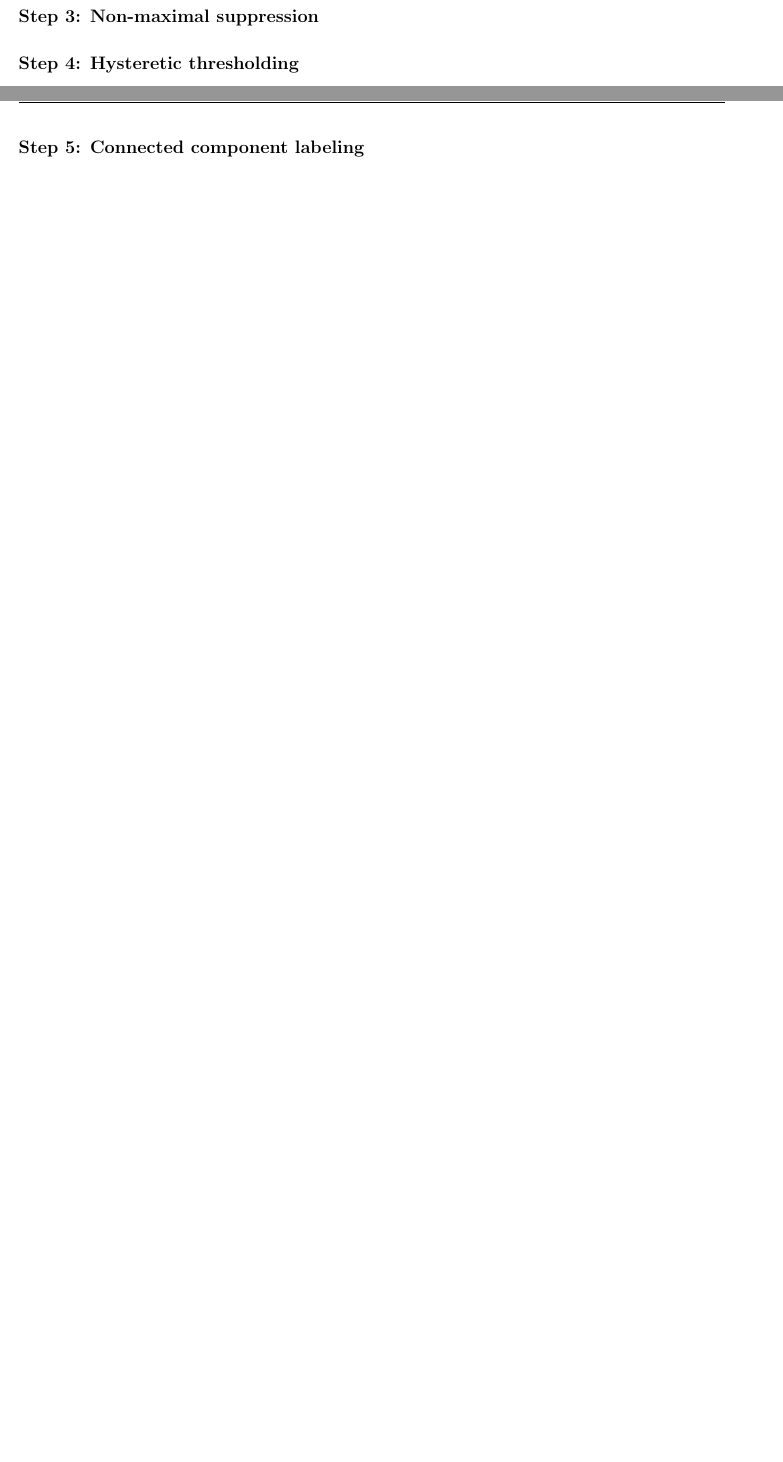
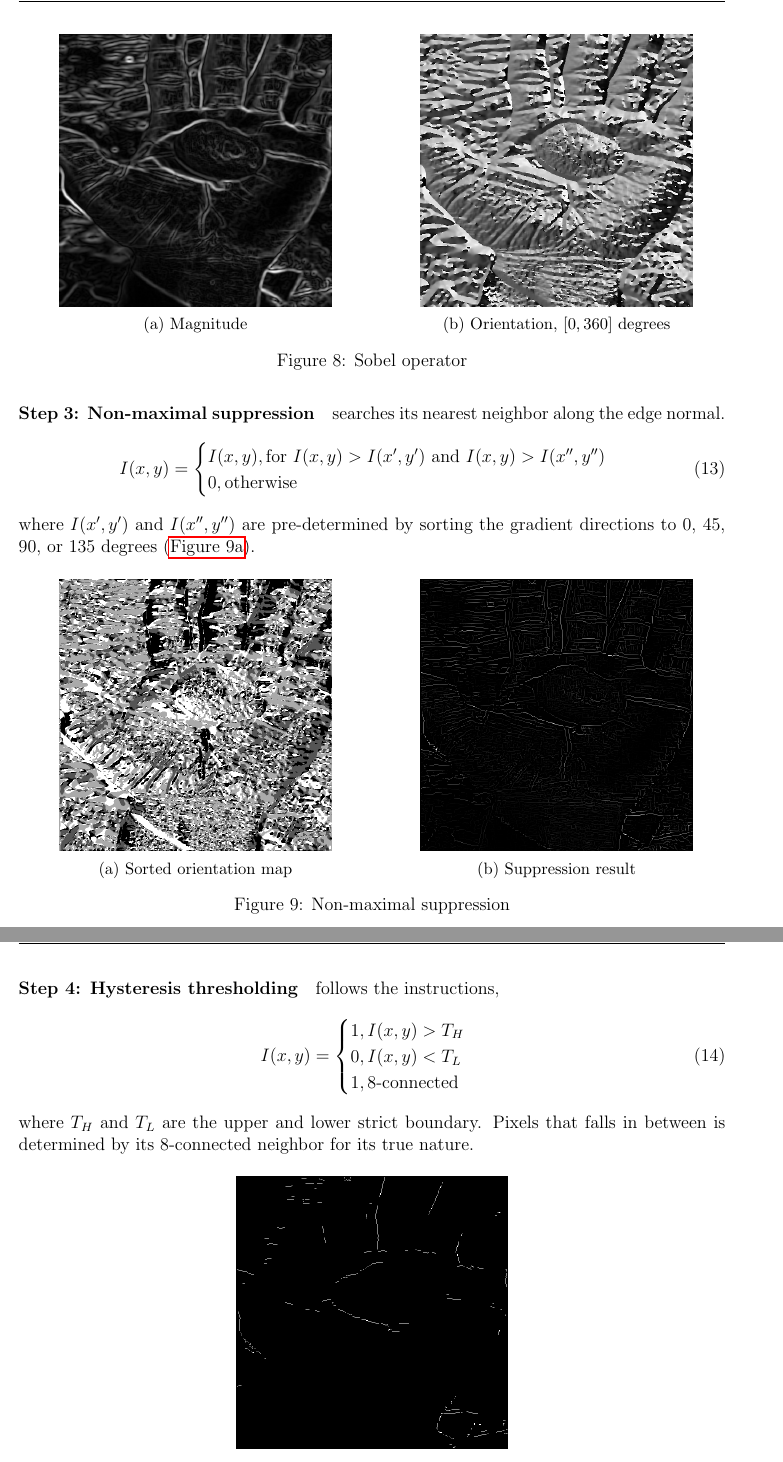
Before and after one commit to liuyenting/DIP2018, a LaTeX problem sheet (hw2/doc/report.tex): two parts of pages 7 and 8 of 11 before the commit and two parts of pages 9 and 10 of 14 after it, joined at a grey line, cut at the place of the change, the shorter picture padded with empty space. Compiled offline with pdfLaTeX.

Commit message:
Complete Canny edge detector

```diff
--- a/hw2/doc/report.tex
+++ b/hw2/doc/report.tex
@@ -316 +341,16 @@ A simple Gaussian lowpass filter is suffice for this task. $\sigma$ is chose to
 
+\begin{figure}[H]
+    \centering
+    \begin{subfigure}[t]{0.5\textwidth}
+        \centering
+        \includegraphics[height=2.5in]{images/canny_sxy}
+        \caption{Magnitude}
+    \end{subfigure}%
+    ~
+    \begin{subfigure}[t]{0.5\textwidth}
+        \centering
+        \includegraphics[height=2.5in]{images/canny_sth}
+        \caption{Orientation, $[0, 360]$ degrees}
+    \end{subfigure}
+    \caption{Sobel operator}
+\end{figure}
@@ -318,7 +357,47 @@ A simple Gaussian lowpass filter is suffice for this task. $\sigma$ is chose to
 
-\paragraph*{Step 4: Hysteretic thresholding}
+\paragraph*{Step 3: Non-maximal suppression} searches its nearest neighbor along the edge normal.
+\begin{equation}
+	I(x, y) = \begin{cases}
+		I(x, y), \text{for } I(x, y) > I(x^\prime, y^\prime) \text{ and } I(x, y) > I(x^{\prime\prime}, y^{\prime\prime})\\
+		0, \text{otherwise}
+	\end{cases}
+\end{equation}
+where $I(x^\prime, y^\prime)$ and $I(x^{\prime\prime}, y^{\prime\prime})$ are pre-determined by sorting the gradient directions to 0, 45, 90, or 135 degrees (\autoref{fig:canny_ori}).
 
-\paragraph*{Step 5: Connected component labeling}
+\begin{figure}[H]
+    \centering
+    \begin{subfigure}[t]{0.5\textwidth}
+        \centering
+        \includegraphics[height=2.5in]{images/canny_ori}
+        \caption{Sorted orientation map}
+        \label{fig:canny_ori}
+    \end{subfigure}%
+    ~
+    \begin{subfigure}[t]{0.5\textwidth}
+        \centering
+        \includegraphics[height=2.5in]{images/canny_3}
+        \caption{Suppression result}
+    \end{subfigure}
+    \caption{Non-maximal suppression}
+\end{figure}
+
+\paragraph*{Step 4: Hysteresis thresholding}
+follows the instructions,
+\begin{equation}
+I(x, y) =
+\begin{cases}
+1, I(x, y) > T_H \\
+0, I(x, y) < T_L \\
+1, \text{8-connected}
+\end{cases}
+\end{equation}
+where $T_H$ and $T_L$ are the upper and lower strict boundary. Pixels that falls in between is determined by its 8-connected neighbor for its true nature.
+\begin{figure}[H]
+    \centering
+    \includegraphics[height=2.5in]{images/canny_4}
+    \caption{Hysteresis thresholding, $T_H = 0.5$, $T_L = 0.4$}
+\end{figure}
+This is the final result.
 
 \subsection*{Edges of noisy image}
 Since the noise is periodic, by analyzing the frequency domain, we can extract the components (\autoref{fig:freq_domain_masked}) through auto-correlation of the frequency domain and find the peaks through donut-shaped masking. Diameter of the peak mask is 5 pixels.
```
Also changed, not shown: hw2/doc/images/canny_1.png (added), hw2/doc/images/canny_2.png (added), hw2/doc/images/canny_3.png (added), hw2/doc/images/canny_4.png (added), hw2/doc/images/canny_ori.png (added), hw2/doc/images/canny_sth.png (added), hw2/doc/images/canny_sxy.png (added), hw2/doc/report.tex (26 more changed lines), 1 other file.
